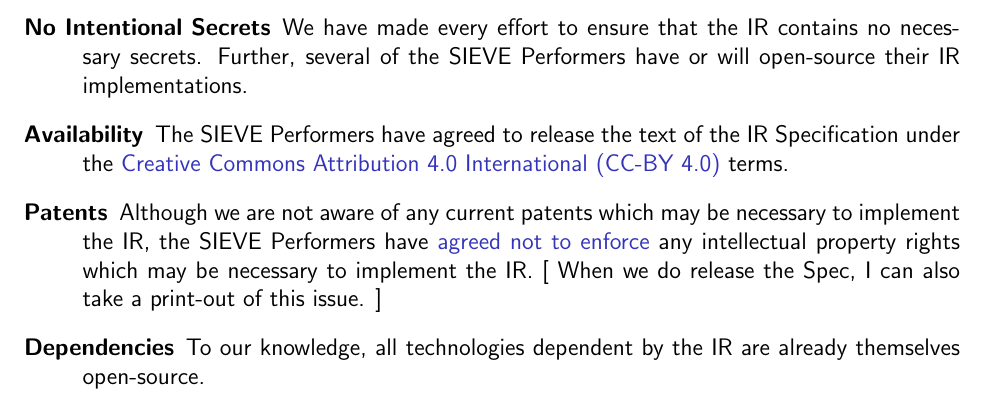
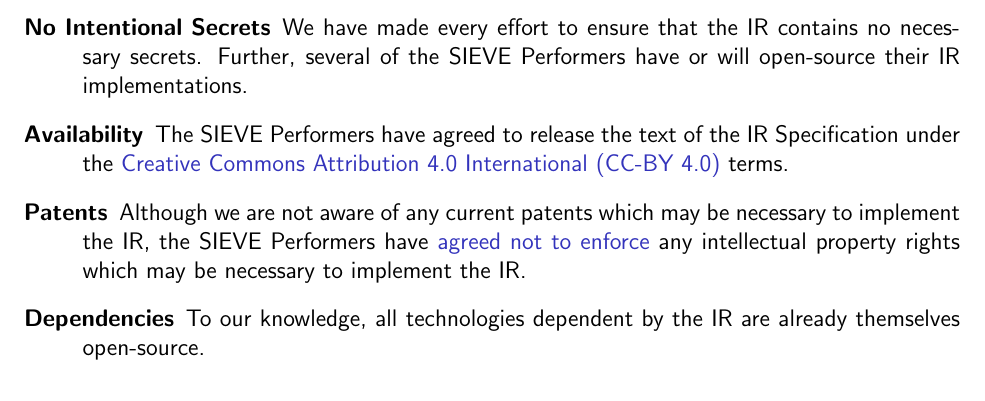
Before and after one commit to sieve-zk/ir, a LaTeX document (v1.0.1/00-spec.tex, which reads v1.0.1/05-contributors.tex): part of page 85 of 88, cut so that both start at the same text. Compiled offline with pdfLaTeX.

Commit message:
Update links in the IR spec

```diff
--- a/v1.0.1/05-contributors.tex
+++ b/v1.0.1/05-contributors.tex
@@ -31,7 +31,6 @@
 \begin{description}
   \item[No Intentional Secrets] We have made every effort to ensure that the IR contains no necessary secrets. Further, several of the SIEVE Performers have or will open-source their IR implementations.
   \item[Availability] The SIEVE Performers have agreed to release the text of the IR Specification under the \href{https://creativecommons.org/licenses/by/4.0/}{Creative Commons Attribution 4.0 International (CC-BY 4.0)} terms.
-  \item[Patents] Although we are not aware of any current patents which may be necessary to implement the IR, the SIEVE Performers have \href{https://github.mit.edu/sieve-all/collaboration/issues/30}{agreed not to enforce} any intellectual property rights which may be necessary to implement the IR.
-    [ When we do release the Spec, I can also take a print-out of this issue. ]
+  \item[Patents] Although we are not aware of any current patents which may be necessary to implement the IR, the SIEVE Performers have \href{https://github.com/sieve-zk/ir/raw/main/v1.0.1/release\_acknowledgments.pdf}{agreed not to enforce} any intellectual property rights which may be necessary to implement the IR.
   \item[Dependencies] To our knowledge, all technologies dependent by the IR are already themselves open-source.
 \end{description}
```
Also changed, not shown: v1.0.1/00-spec.tex (+2 -2 lines), sieve-ir-latest.pdf (deleted), v1.0.1/sieve-ir-v1.0.1.pdf, 1 other file.
